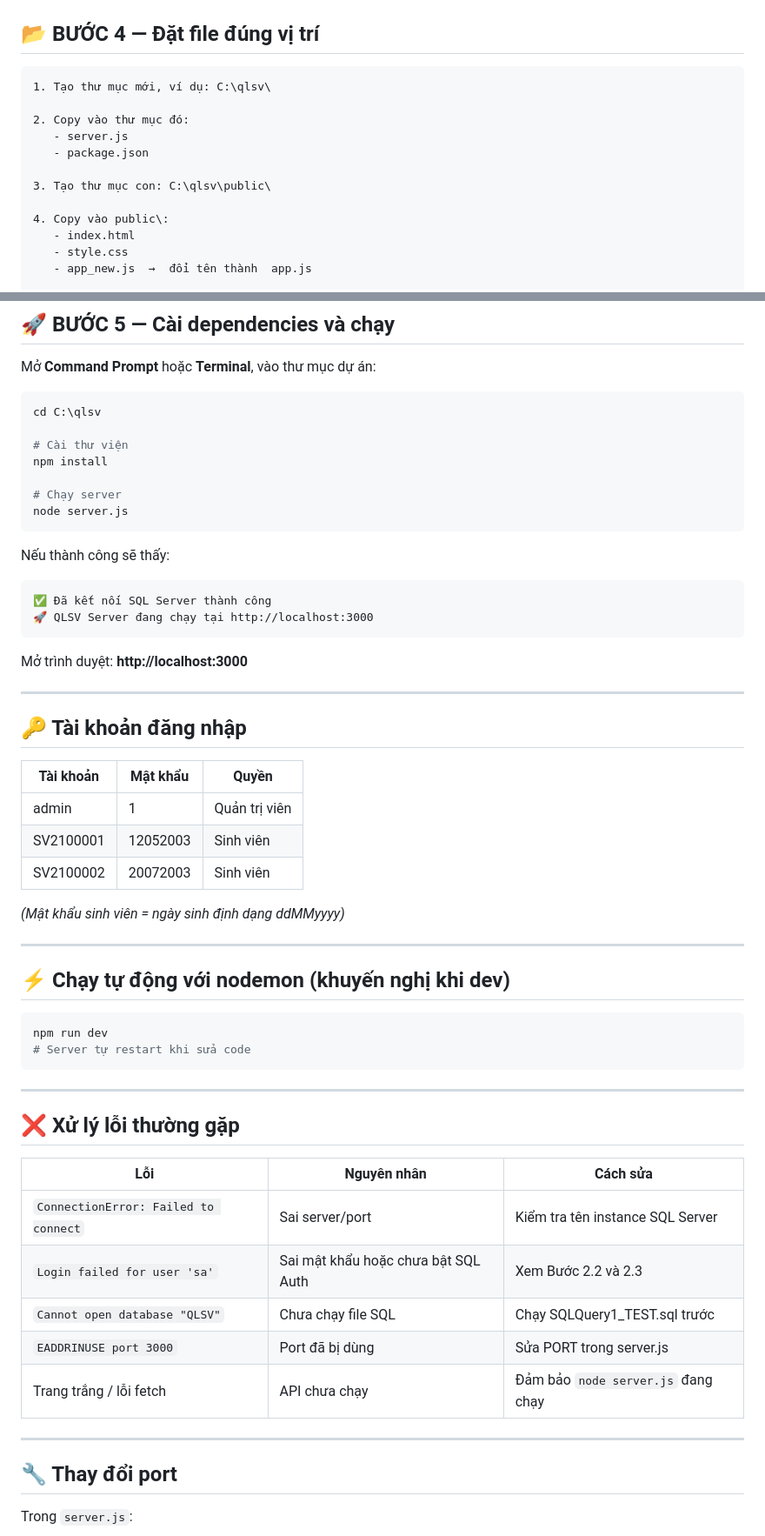
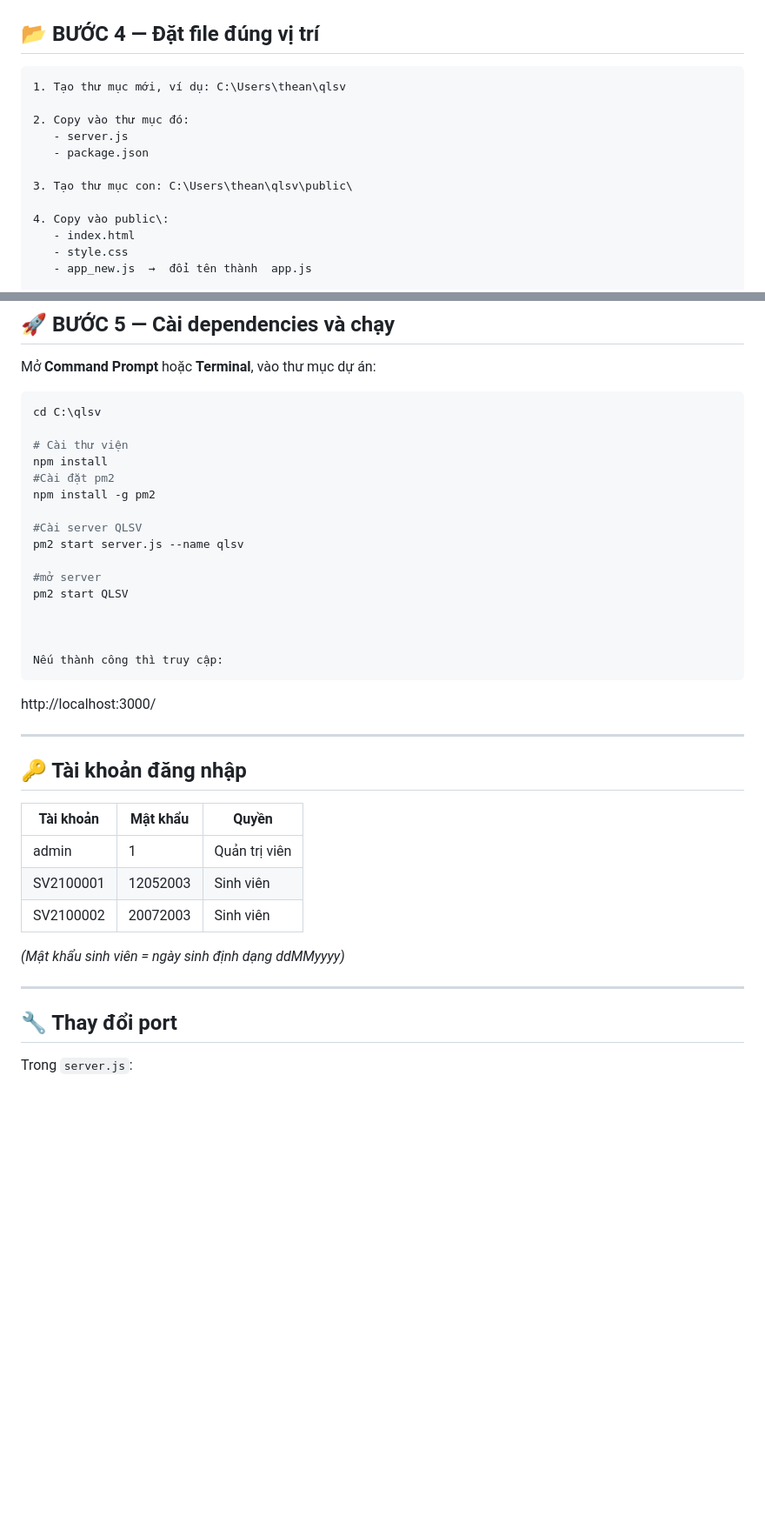
Before and after one commit to segg12345/demo1, a Markdown page: README.md, 2 parts joined by grey strips. Shown at 87% size. Drawn GitHub-style; blank space fills up the shorter version.

````diff
--- a/README.md
+++ b/README.md
@@ -76,13 +76,13 @@ const dbConfig = {
 ## 📂 BƯỚC 4 — Đặt file đúng vị trí
 
 ```
-1. Tạo thư mục mới, ví dụ: C:\qlsv\
+1. Tạo thư mục mới, ví dụ: C:\Users\thean\qlsv
 
 2. Copy vào thư mục đó:
    - server.js
    - package.json
 
-3. Tạo thư mục con: C:\qlsv\public\
+3. Tạo thư mục con: C:\Users\thean\qlsv\public\
 
 4. Copy vào public\:
    - index.html
@@ -104,18 +104,20 @@ cd C:\qlsv
 
 # Cài thư viện
 npm install
+#Cài đặt pm2
+npm install -g pm2
 
-# Chạy server
-node server.js
+#Cài server QLSV
+pm2 start server.js --name qlsv
+
+#mở server
+pm2 start QLSV
+
+
+
+Nếu thành công thì truy cập:
 ```
-
-Nếu thành công sẽ thấy:
-```
-✅ Đã kết nối SQL Server thành công
-🚀 QLSV Server đang chạy tại http://localhost:3000
-```
-
-Mở trình duyệt: **http://localhost:3000**
+http://localhost:3000/
 
 ---
 
@@ -131,26 +133,6 @@ Mở trình duyệt: **http://localhost:3000**
 
 ---
 
-## ⚡ Chạy tự động với nodemon (khuyến nghị khi dev)
-
-```bash
-npm run dev
-# Server tự restart khi sửa code
-```
-
----
-
-## ❌ Xử lý lỗi thường gặp
-
-| Lỗi | Nguyên nhân | Cách sửa |
-|-----|-------------|----------|
-| `ConnectionError: Failed to connect` | Sai server/port | Kiểm tra tên instance SQL Server |
-| `Login failed for user 'sa'` | Sai mật khẩu hoặc chưa bật SQL Auth | Xem Bước 2.2 và 2.3 |
-| `Cannot open database "QLSV"` | Chưa chạy file SQL | Chạy SQLQuery1_TEST.sql trước |
-| `EADDRINUSE port 3000` | Port đã bị dùng | Sửa PORT trong server.js |
-| Trang trắng / lỗi fetch | API chưa chạy | Đảm bảo `node server.js` đang chạy |
-
----
 
 ## 🔧 Thay đổi port
 
````
